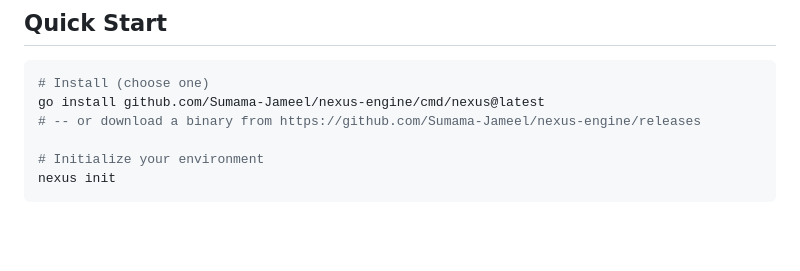
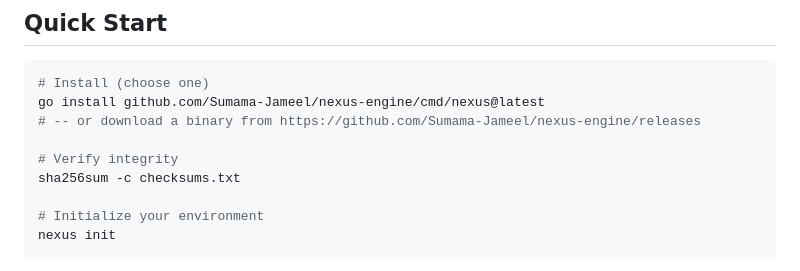
Before and after one commit to Sumama-Jameel/nexus-engine, a Markdown page: README.md, the part around the change. GitHub-like rendering; blank space fills up the shorter version.

Commit message:
update Quick Start with checksums step

```diff
--- a/README.md
+++ b/README.md
@@ -43,6 +43,9 @@ That is it. That is the whole thing.
 # Install (choose one)
 go install github.com/Sumama-Jameel/nexus-engine/cmd/nexus@latest
 # -- or download a binary from https://github.com/Sumama-Jameel/nexus-engine/releases
+
+# Verify integrity
+sha256sum -c checksums.txt
 
 # Initialize your environment
 nexus init
```
